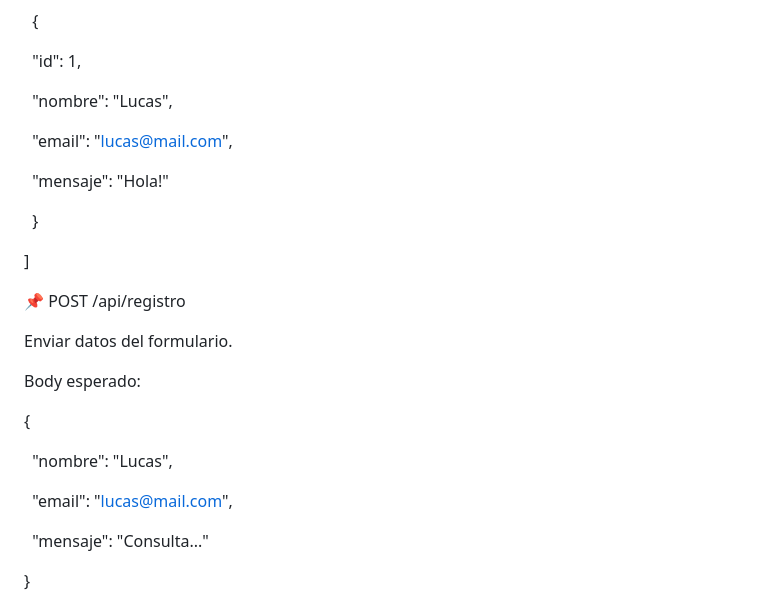
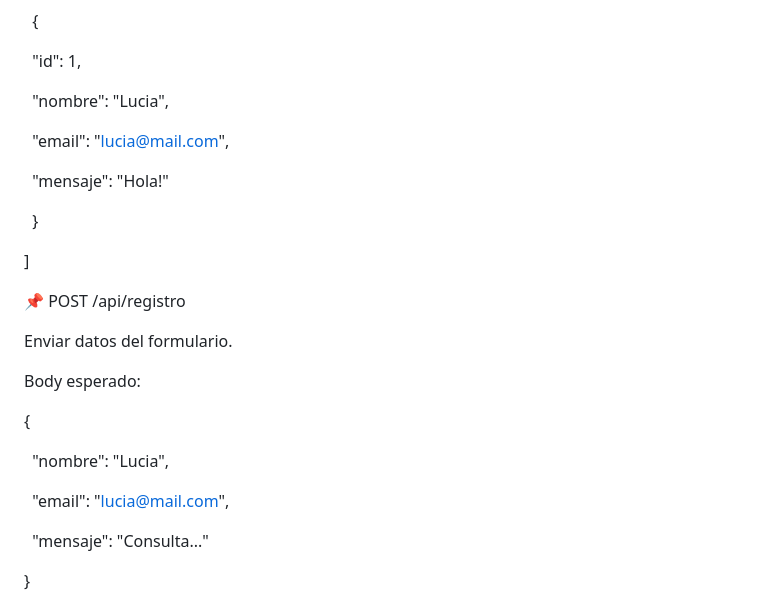
Before and after one commit to cocaroluciag/FINAL-DOCKER-SOFTWARE-FACTORY-III, a Markdown page: README.md, the part around the change. Rendered like a GitHub page.

```diff
--- a/README.md
+++ b/README.md
@@ -202,9 +202,9 @@ Ejemplo de respuesta:
 
     "id": 1,
 
-    "nombre": "Lucas",
+    "nombre": "Lucia",
 
-    "email": "lucas@mail.com",
+    "email": "lucia@mail.com",
 
     "mensaje": "Hola!"
 
@@ -228,9 +228,9 @@ Body esperado:
 
 {
 
-  "nombre": "Lucas",
+  "nombre": "Lucia",
 
-  "email": "lucas@mail.com",
+  "email": "lucia@mail.com",
 
   "mensaje": "Consulta..."
 
```
